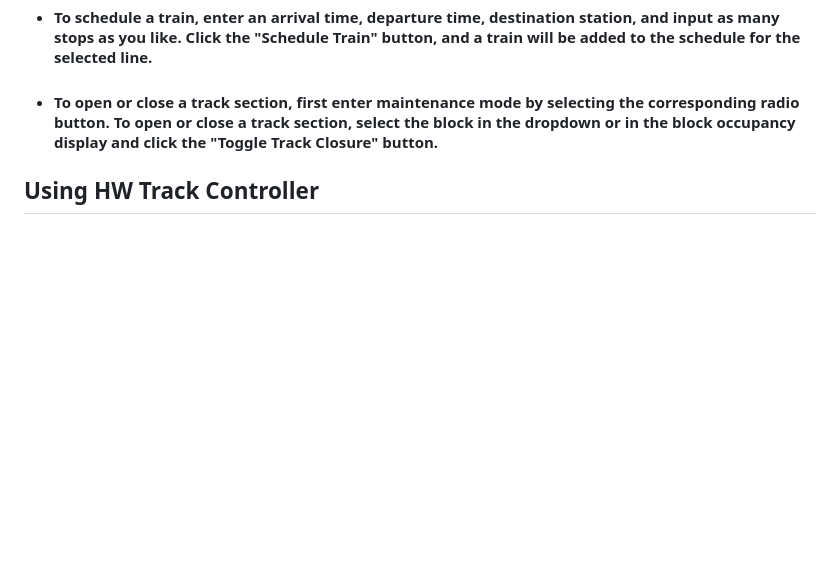
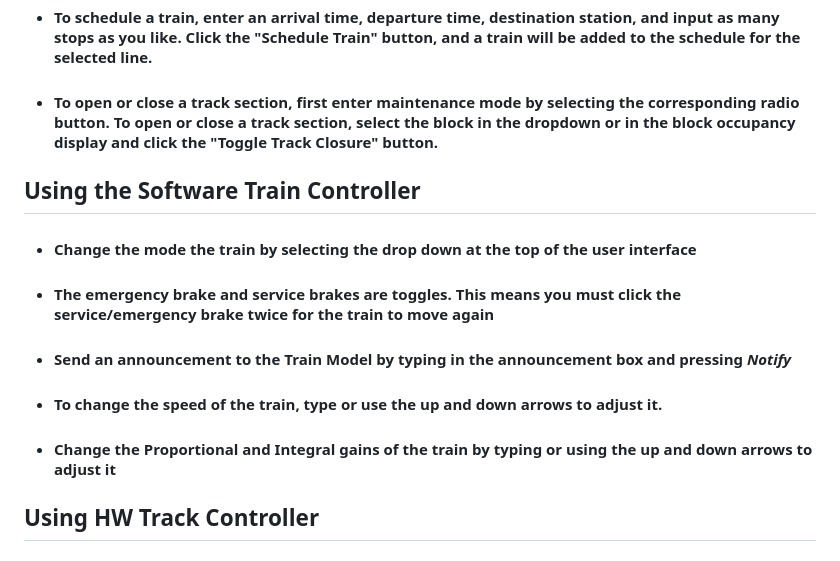
Before and after one commit to cerfort2/1140, a Markdown page: README.md, the part around the change. GitHub-like rendering; blank space fills up the shorter version.

```diff
--- a/README.md
+++ b/README.md
@@ -53,6 +53,12 @@ pip install pyserial
 - #### To schedule a train, enter an arrival time, departure time, destination station, and input as many stops as you like. Click the "Schedule Train" button, and a train will be added to the schedule for the selected line.
 - #### To open or close a track section, first enter maintenance mode by selecting the corresponding radio button. To open or close a track section, select the block in the dropdown or in the block occupancy display and click the "Toggle Track Closure" button.
 
+## Using the Software Train Controller
+- #### Change the mode the train by selecting the drop down at the top of the user interface
+- #### The emergency brake and service brakes are toggles. This means you must click the service/emergency brake twice for the train to move again
+- #### Send an announcement to the Train Model by typing in the announcement box and pressing *Notify*
+- #### To change the speed of the train, type or use the up and down arrows to adjust it.
+- #### Change the Proportional and Integral gains of the train by typing or using the up and down arrows to adjust it
 
 ## Using HW Track Controller
 - #### Select "Track Controller" tab in the God Module to access the Track Controller UI
```
